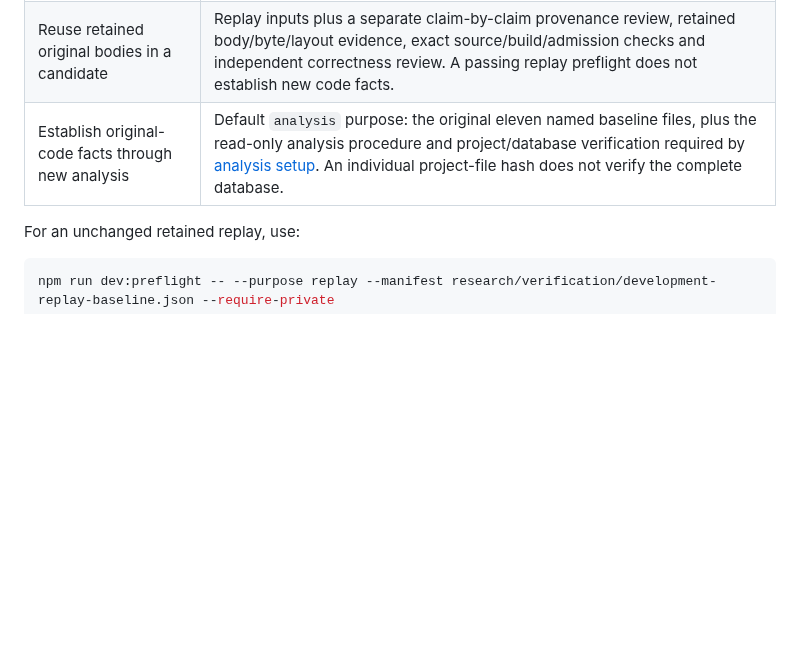
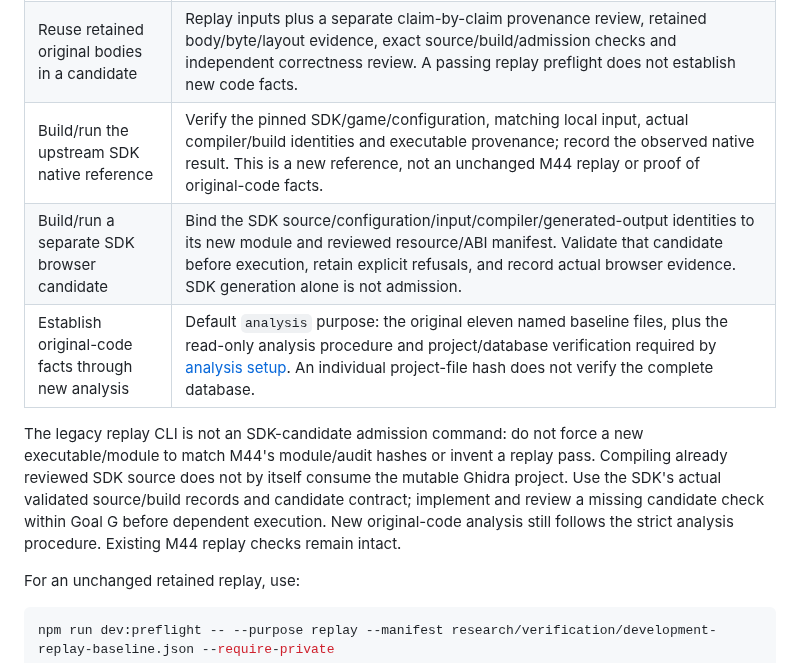
Before and after one commit to Jdiller-86/fuzion-frenzy-web-port, a Markdown page: docs/development-workflow.md, the part around the change. GitHub-like rendering; blank space fills up the shorter version.

Commit message:
Separate SDK candidate provenance from retained M44 replay

```diff
--- a/docs/development-workflow.md
+++ b/docs/development-workflow.md
@@ -38,7 +38,11 @@ The default preflight succeeds in a source-only checkout while reporting `baseli
 | --- | --- |
 | Replay the unchanged accepted module | `--purpose replay`: the eight named replay inputs below, followed by a separately reviewed harness dependency closure and actual browser comparison. No analysis project is consumed. |
 | Reuse retained original bodies in a candidate | Replay inputs plus a separate claim-by-claim provenance review, retained body/byte/layout evidence, exact source/build/admission checks and independent correctness review. A passing replay preflight does not establish new code facts. |
+| Build/run the upstream SDK native reference | Verify the pinned SDK/game/configuration, matching local input, actual compiler/build identities and executable provenance; record the observed native result. This is a new reference, not an unchanged M44 replay or proof of original-code facts. |
+| Build/run a separate SDK browser candidate | Bind the SDK source/configuration/input/compiler/generated-output identities to its new module and reviewed resource/ABI manifest. Validate that candidate before execution, retain explicit refusals, and record actual browser evidence. SDK generation alone is not admission. |
 | Establish original-code facts through new analysis | Default `analysis` purpose: the original eleven named baseline files, plus the read-only analysis procedure and project/database verification required by [analysis setup](analysis.md). An individual project-file hash does not verify the complete database. |
+
+The legacy replay CLI is not an SDK-candidate admission command: do not force a new executable/module to match M44's module/audit hashes or invent a replay pass. Compiling already reviewed SDK source does not by itself consume the mutable Ghidra project. Use the SDK's actual validated source/build records and candidate contract; implement and review a missing candidate check within Goal G before dependent execution. New original-code analysis still follows the strict analysis procedure. Existing M44 replay checks remain intact.
 
 For an unchanged retained replay, use:
 
```
Also changed, not shown: docs/local-agent-handoff.md (+2 -0 lines).
